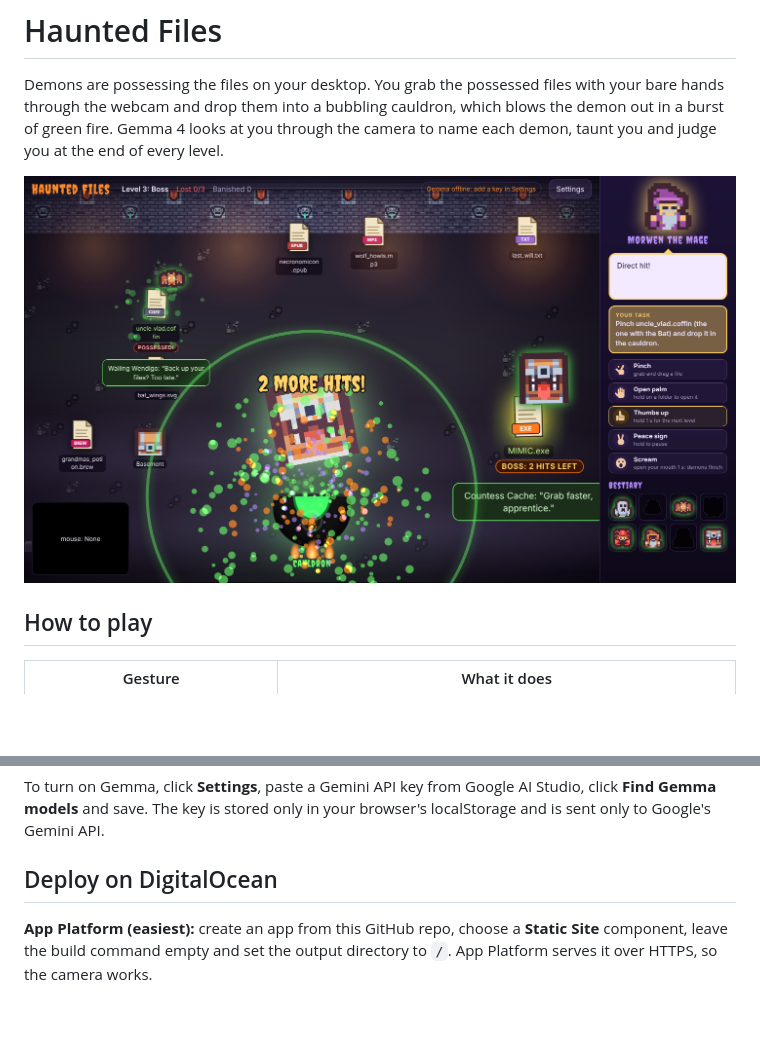
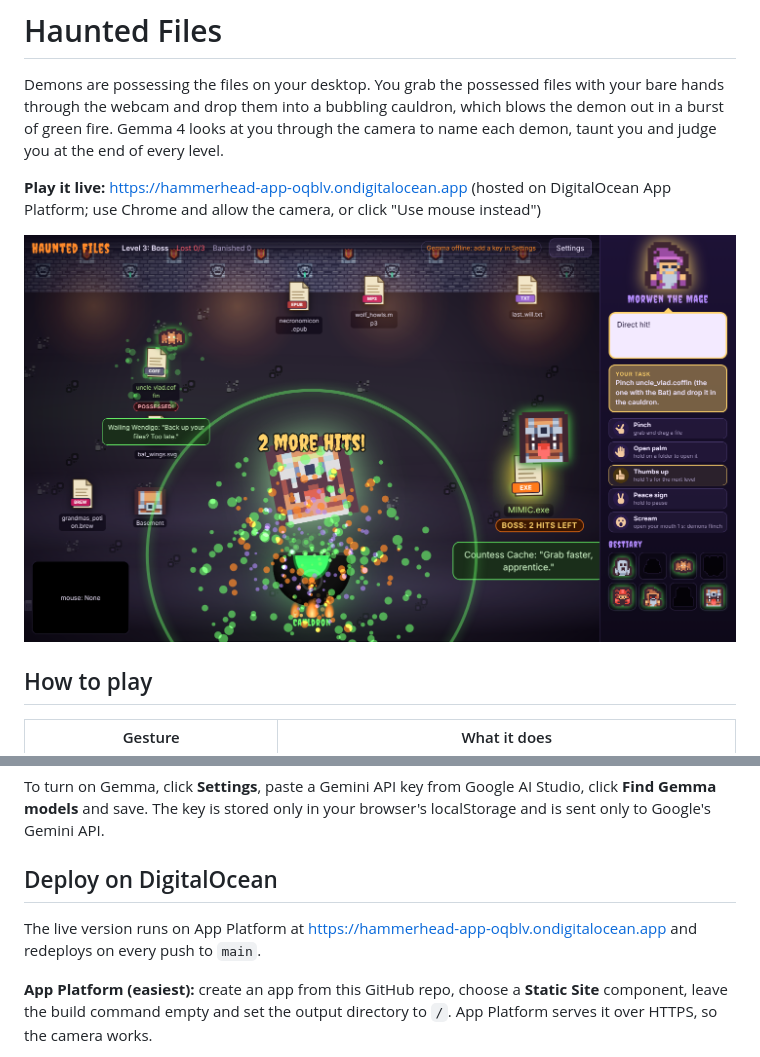
Before and after one commit to abdalla-cooked/HackThe6ix, a Markdown page: README.md, 2 parts joined by grey strips. Drawn GitHub-style; blank space fills up the shorter version.

Commit message:
Add the live DigitalOcean link to the README
Co-Authored-By: Claude Opus 5.5 (1M context) <noreply@anthropic.com>
Claude-Session: https://claude.ai/code/session_01XEV7huMxjYyuWNj9u8TUZB

```diff
--- a/README.md
+++ b/README.md
@@ -2,7 +2,9 @@
 
 Demons are possessing the files on your desktop. You grab the possessed files with your bare hands through the webcam and drop them into a bubbling cauldron, which blows the demon out in a burst of green fire. Gemma 4 looks at you through the camera to name each demon, taunt you and judge you at the end of every level.
 
-![Screenshot placeholder](docs/screenshot.png)
+**Play it live:** https://hammerhead-app-oqblv.ondigitalocean.app (hosted on DigitalOcean App Platform; use Chrome and allow the camera, or click "Use mouse instead")
+
+![Haunted Files boss fight](docs/screenshot.png)
 
 ## How to play
 
@@ -91,6 +93,8 @@ To turn on Gemma, click **Settings**, paste a Gemini API key from Google AI Stud
 
 ## Deploy on DigitalOcean
 
+The live version runs on App Platform at https://hammerhead-app-oqblv.ondigitalocean.app and redeploys on every push to `main`.
+
 **App Platform (easiest):** create an app from this GitHub repo, choose a **Static Site** component, leave the build command empty and set the output directory to `/`. App Platform serves it over HTTPS, so the camera works.
 
 **Droplet:** on an Ubuntu droplet with a domain pointed at it, install Caddy and run:
```
